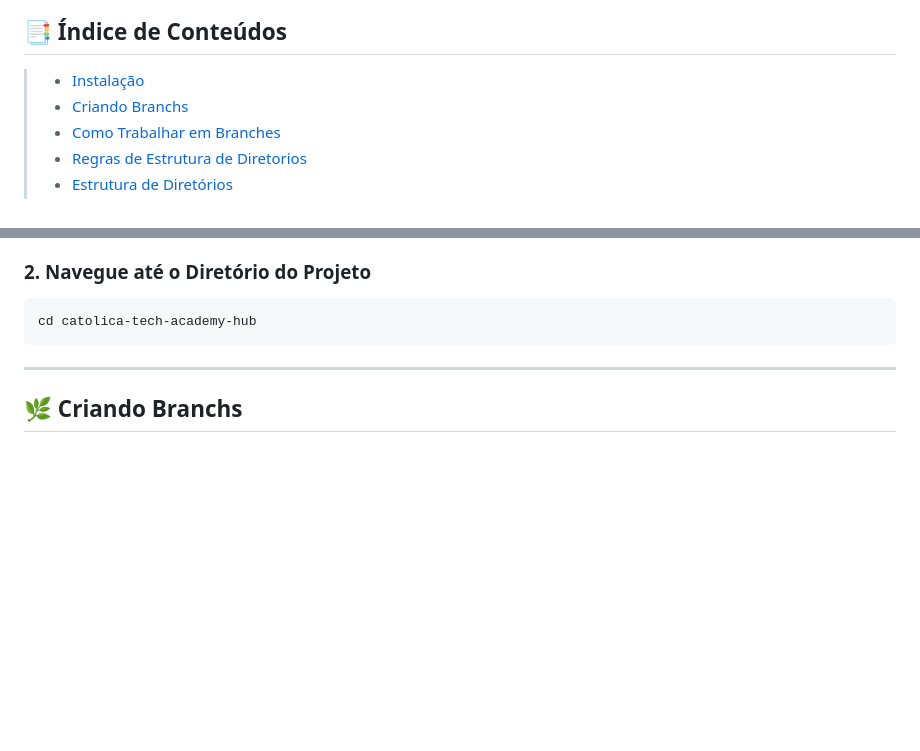
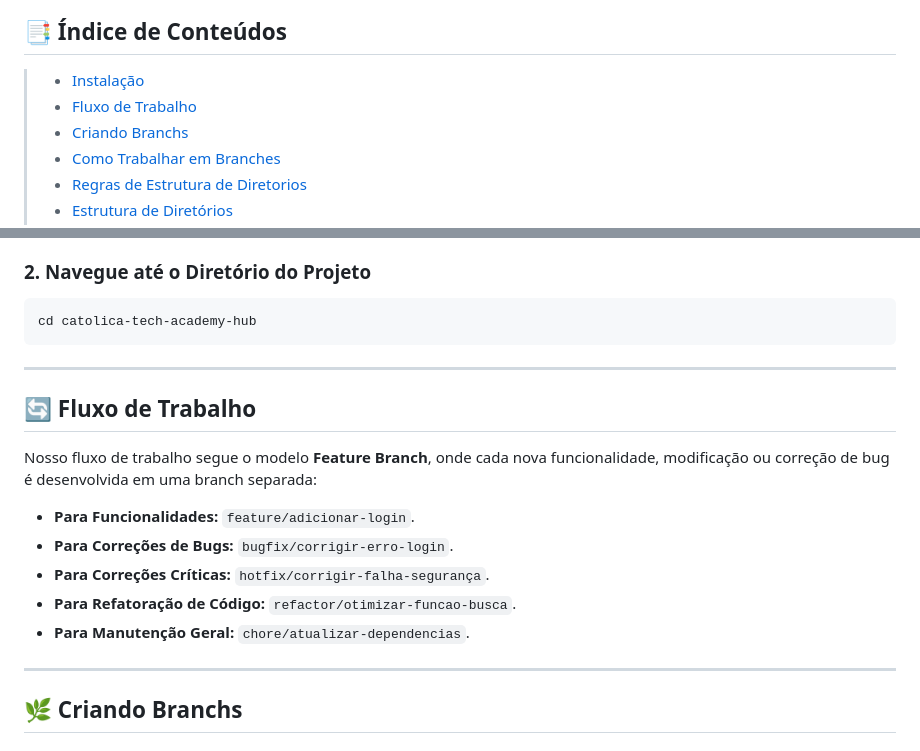
Before and after one commit to LeoAnders/catolica-tech-academy-hub, a Markdown page: README.md, 2 parts joined by grey strips. GitHub-like rendering; blank space fills up the shorter version.

````diff
--- a/README.md
+++ b/README.md
@@ -14,6 +14,7 @@ O objetivo deste projeto é criar uma plataforma de documentação para consolid
 ## 📑 Índice de Conteúdos
 
 >* [Instalação](#-instalacao)
+>* [Fluxo de Trabalho](#-fluxo-de-trabalho)
 >* [Criando Branchs](#-criando-branchs)
 >* [Como Trabalhar em Branches](#-como-trabalhar-em-branches)
 >* [Regras de Estrutura de Diretorios](#-regras-de-estrutura-de-diretórios)
@@ -35,6 +36,18 @@ Para instalar o projeto, siga os seguintes passos:
    ```bash
    cd catolica-tech-academy-hub
    ```
+
+---
+
+## 🔄 Fluxo de Trabalho
+
+Nosso fluxo de trabalho segue o modelo **Feature Branch**, onde cada nova funcionalidade, modificação ou correção de bug é desenvolvida em uma branch separada:
+
+- **Para Funcionalidades:** `feature/adicionar-login`.
+- **Para Correções de Bugs:**  `bugfix/corrigir-erro-login`.
+- **Para Correções Críticas:** `hotfix/corrigir-falha-segurança`.
+- **Para Refatoração de Código:** `refactor/otimizar-funcao-busca`.
+- **Para Manutenção Geral:** `chore/atualizar-dependencias`.
 
 ---
 
````
